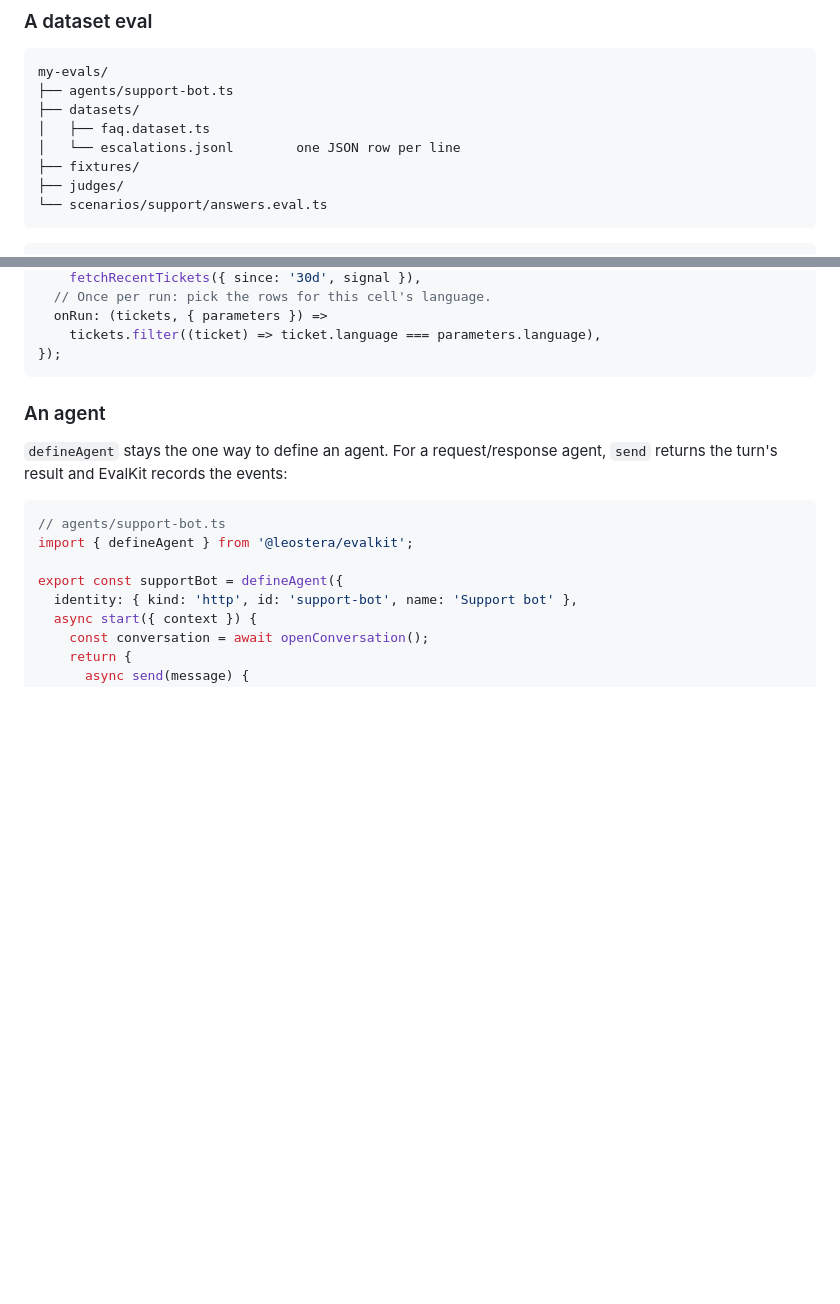
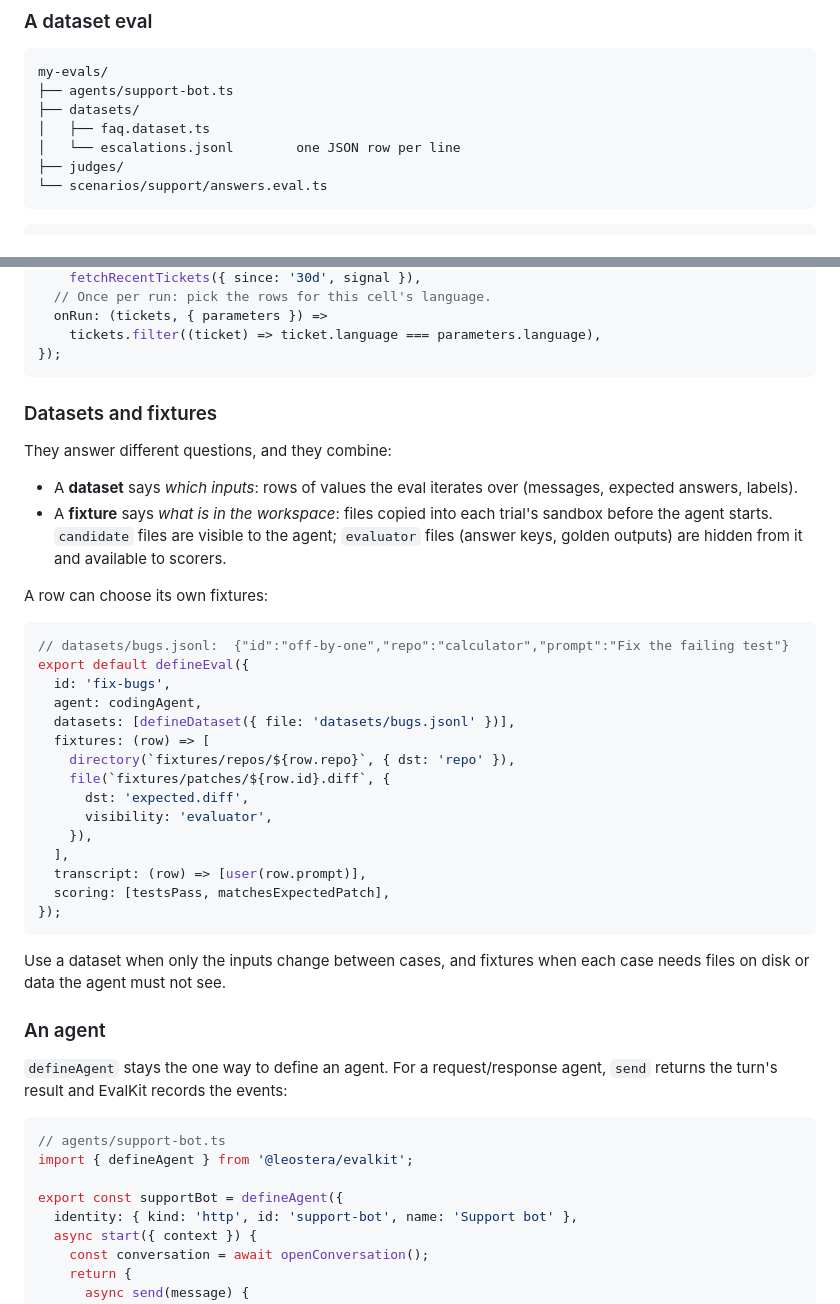
Before and after one commit to leostera/evalkit, a Markdown page: docs/rfds/RFD0007-datasets-authoring-and-ci-reporting.md, 2 parts joined by grey strips. Drawn GitHub-style; blank space fills up the shorter version.

Commit message:
docs(rfd): RFD0007 explain datasets versus fixtures

````diff
--- a/docs/rfds/RFD0007-datasets-authoring-and-ci-reporting.md
+++ b/docs/rfds/RFD0007-datasets-authoring-and-ci-reporting.md
@@ -84,7 +84,6 @@ my-evals/
 ├── datasets/
 │   ├── faq.dataset.ts
 │   └── escalations.jsonl        one JSON row per line
-├── fixtures/
 ├── judges/
 └── scenarios/support/answers.eval.ts
 ```
@@ -150,6 +149,35 @@ export default defineDataset({
     tickets.filter((ticket) => ticket.language === parameters.language),
 });
 ```
+
+### Datasets and fixtures
+
+They answer different questions, and they combine:
+
+- A **dataset** says _which inputs_: rows of values the eval iterates over (messages, expected answers, labels).
+- A **fixture** says _what is in the workspace_: files copied into each trial's sandbox before the agent starts. `candidate` files are visible to the agent; `evaluator` files (answer keys, golden outputs) are hidden from it and available to scorers.
+
+A row can choose its own fixtures:
+
+```ts
+// datasets/bugs.jsonl:  {"id":"off-by-one","repo":"calculator","prompt":"Fix the failing test"}
+export default defineEval({
+  id: 'fix-bugs',
+  agent: codingAgent,
+  datasets: [defineDataset({ file: 'datasets/bugs.jsonl' })],
+  fixtures: (row) => [
+    directory(`fixtures/repos/${row.repo}`, { dst: 'repo' }),
+    file(`fixtures/patches/${row.id}.diff`, {
+      dst: 'expected.diff',
+      visibility: 'evaluator',
+    }),
+  ],
+  transcript: (row) => [user(row.prompt)],
+  scoring: [testsPass, matchesExpectedPatch],
+});
+```
+
+Use a dataset when only the inputs change between cases, and fixtures when each case needs files on disk or data the agent must not see.
 
 ### An agent
 
````
